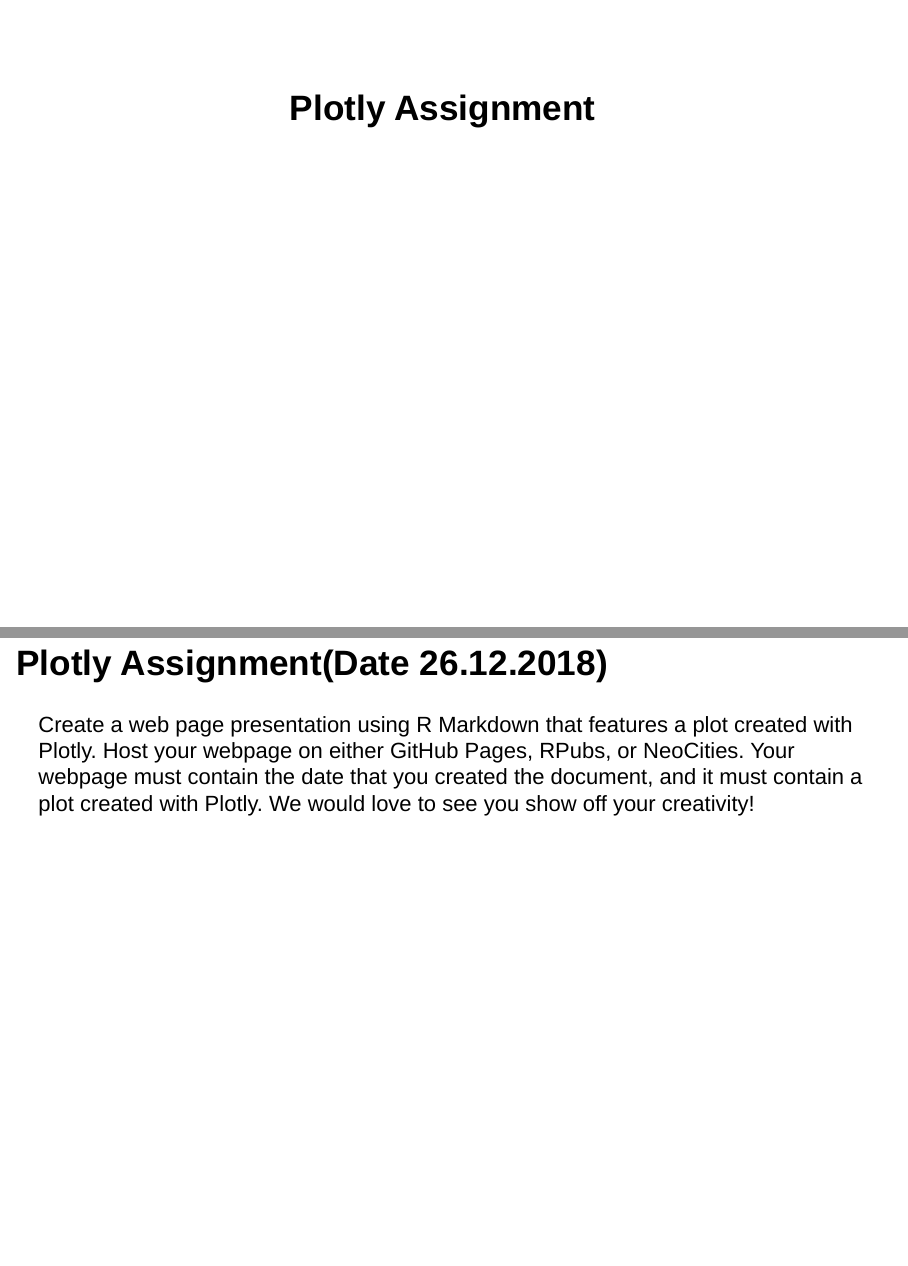
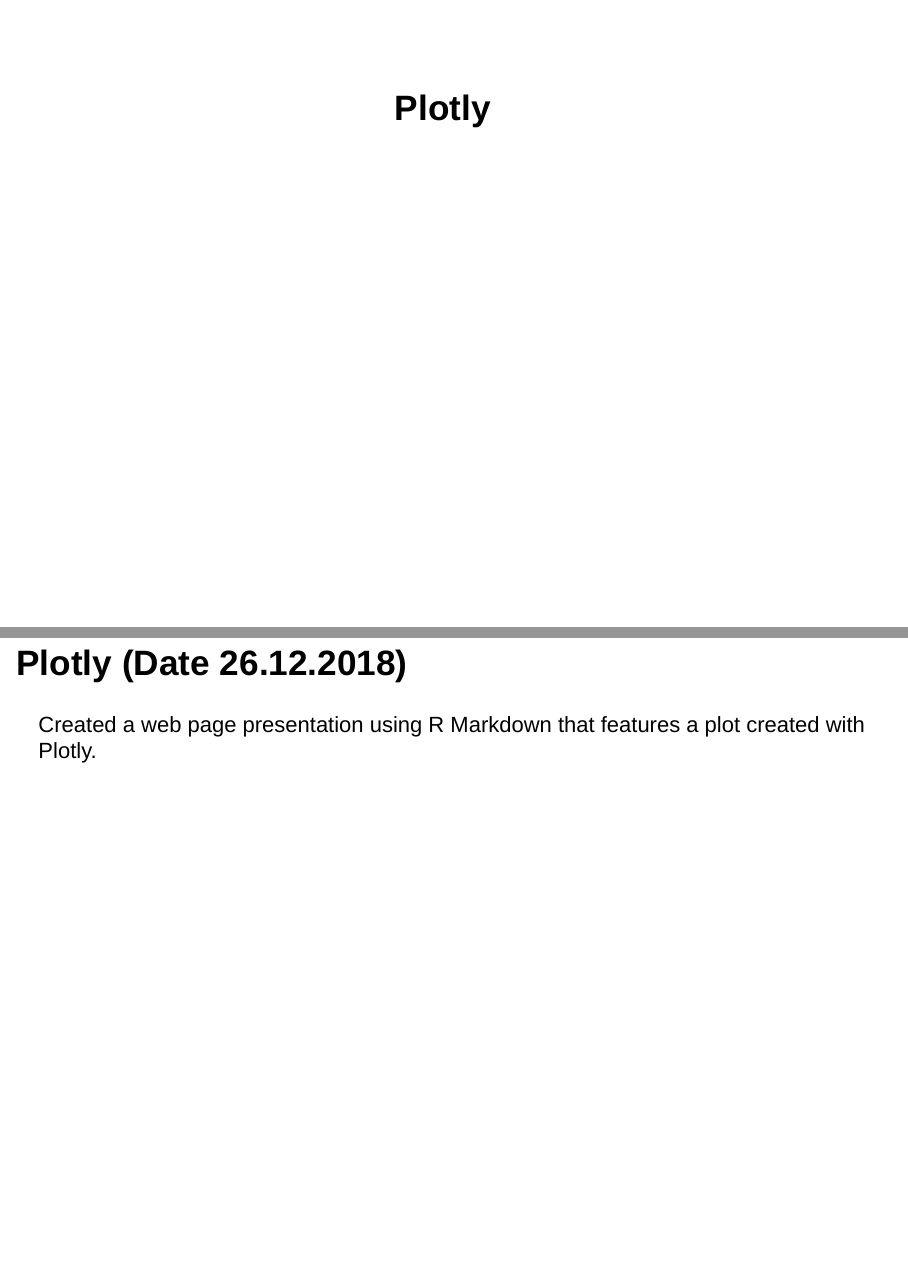
Before and after one commit to vardnoosh/Plotly, an R Markdown document (plotly presentation.Rmd): pages 1 and 2 of 3, joined at a grey line. Rendered offline with R 4.5, knitr and Pandoc, with nearby package versions; drawn as Slidy slides in place of the format the file asks for.

Commit message:
Add files via upload

````diff
--- a/plotly presentation.Rmd
+++ b/plotly presentation.Rmd
@@ -1,16 +1,13 @@
 ---
-title: "Plotly Assignment"
+title: "Plotly"
 output:
   ioslides_presentation: default
   slidy_presentation: default
   beamer_presentation: default
 ---
 
-## Plotly Assignment(Date 26.12.2018)
-Create a web page presentation using R Markdown that features a plot created with Plotly.
-Host your webpage on either GitHub Pages, RPubs, or NeoCities. Your webpage must contain
-the date that you created the document, and it must contain a plot created with Plotly.
-We would love to see you show off your creativity!
+## Plotly (Date 26.12.2018)
+Created a web page presentation using R Markdown that features a plot created with Plotly.
 
 ## Plotting mtcars data set
 ```{r, warning=FALSE, fig.height = 3}
````
